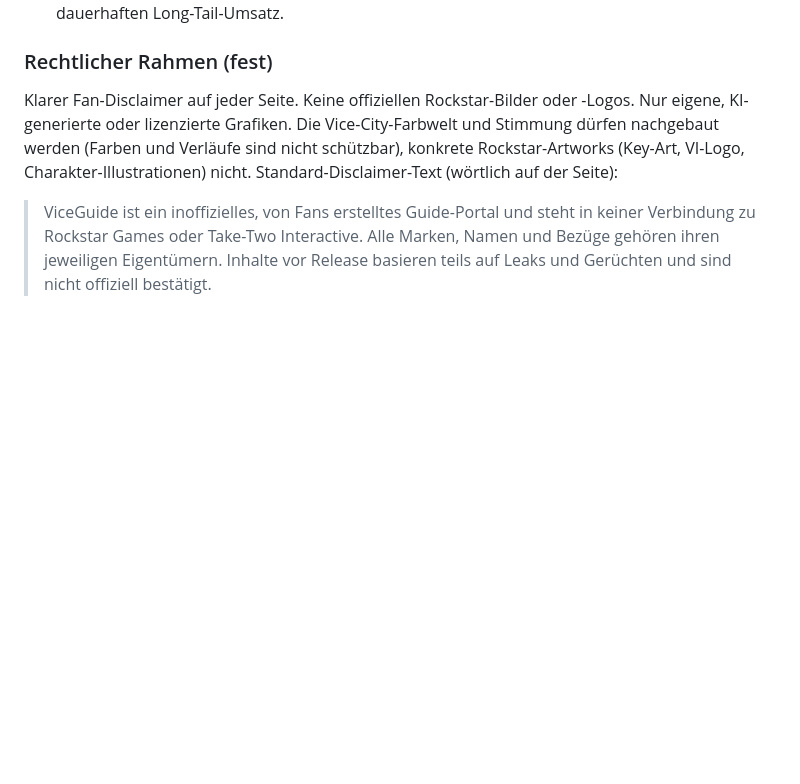
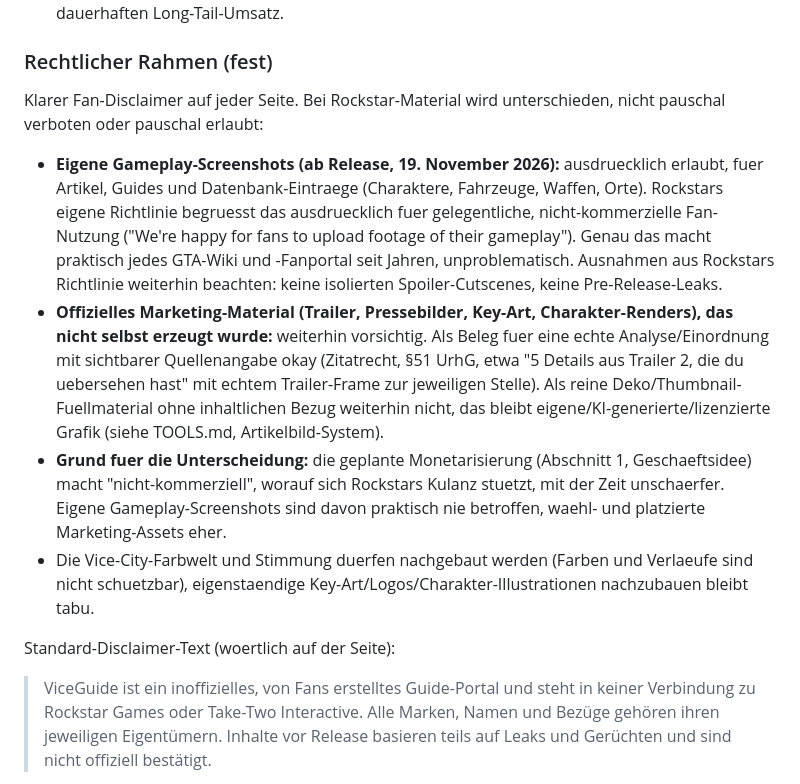
Before and after one commit to eddyhanne/ViceGuide, a Markdown page: CLAUDE.md, the part around the change. Drawn GitHub-style; blank space fills up the shorter version.

```diff
--- a/CLAUDE.md
+++ b/CLAUDE.md
@@ -72,7 +72,14 @@ ViceGuide ist die **deutschsprachige GTA-6-Zentrale**, ein komplettes Guide-Port
 - **Strategischer Ankerpunkt:** Release am **19. November 2026** (Details im Faktenblatt, Abschnitt 8). Davor Traffic über News und Leaks aufbauen, danach mit immergrünen Guides nachhaltig monetarisieren. News bringen Traffic, monetarisieren schlecht. Guides nach Release bringen dauerhaften Long-Tail-Umsatz.
 
 ### Rechtlicher Rahmen (fest)
-Klarer Fan-Disclaimer auf jeder Seite. Keine offiziellen Rockstar-Bilder oder -Logos. Nur eigene, KI-generierte oder lizenzierte Grafiken. Die Vice-City-Farbwelt und Stimmung dürfen nachgebaut werden (Farben und Verläufe sind nicht schützbar), konkrete Rockstar-Artworks (Key-Art, VI-Logo, Charakter-Illustrationen) nicht. Standard-Disclaimer-Text (wörtlich auf der Seite):
+Klarer Fan-Disclaimer auf jeder Seite. Bei Rockstar-Material wird unterschieden, nicht pauschal verboten oder pauschal erlaubt:
+
+- **Eigene Gameplay-Screenshots (ab Release, 19. November 2026):** ausdruecklich erlaubt, fuer Artikel, Guides und Datenbank-Eintraege (Charaktere, Fahrzeuge, Waffen, Orte). Rockstars eigene Richtlinie begruesst das ausdruecklich fuer gelegentliche, nicht-kommerzielle Fan-Nutzung ("We're happy for fans to upload footage of their gameplay"). Genau das macht praktisch jedes GTA-Wiki und -Fanportal seit Jahren, unproblematisch. Ausnahmen aus Rockstars Richtlinie weiterhin beachten: keine isolierten Spoiler-Cutscenes, keine Pre-Release-Leaks.
+- **Offizielles Marketing-Material (Trailer, Pressebilder, Key-Art, Charakter-Renders), das nicht selbst erzeugt wurde:** weiterhin vorsichtig. Als Beleg fuer eine echte Analyse/Einordnung mit sichtbarer Quellenangabe okay (Zitatrecht, §51 UrhG, etwa "5 Details aus Trailer 2, die du uebersehen hast" mit echtem Trailer-Frame zur jeweiligen Stelle). Als reine Deko/Thumbnail-Fuellmaterial ohne inhaltlichen Bezug weiterhin nicht, das bleibt eigene/KI-generierte/lizenzierte Grafik (siehe TOOLS.md, Artikelbild-System).
+- **Grund fuer die Unterscheidung:** die geplante Monetarisierung (Abschnitt 1, Geschaeftsidee) macht "nicht-kommerziell", worauf sich Rockstars Kulanz stuetzt, mit der Zeit unschaerfer. Eigene Gameplay-Screenshots sind davon praktisch nie betroffen, waehl- und platzierte Marketing-Assets eher.
+- Die Vice-City-Farbwelt und Stimmung duerfen nachgebaut werden (Farben und Verlaeufe sind nicht schuetzbar), eigenstaendige Key-Art/Logos/Charakter-Illustrationen nachzubauen bleibt tabu.
+
+Standard-Disclaimer-Text (woertlich auf der Seite):
 
 > ViceGuide ist ein inoffizielles, von Fans erstelltes Guide-Portal und steht in keiner Verbindung zu Rockstar Games oder Take-Two Interactive. Alle Marken, Namen und Bezüge gehören ihren jeweiligen Eigentümern. Inhalte vor Release basieren teils auf Leaks und Gerüchten und sind nicht offiziell bestätigt.
 
```
Also changed, not shown: TOOLS.md (+1 -1 lines).
